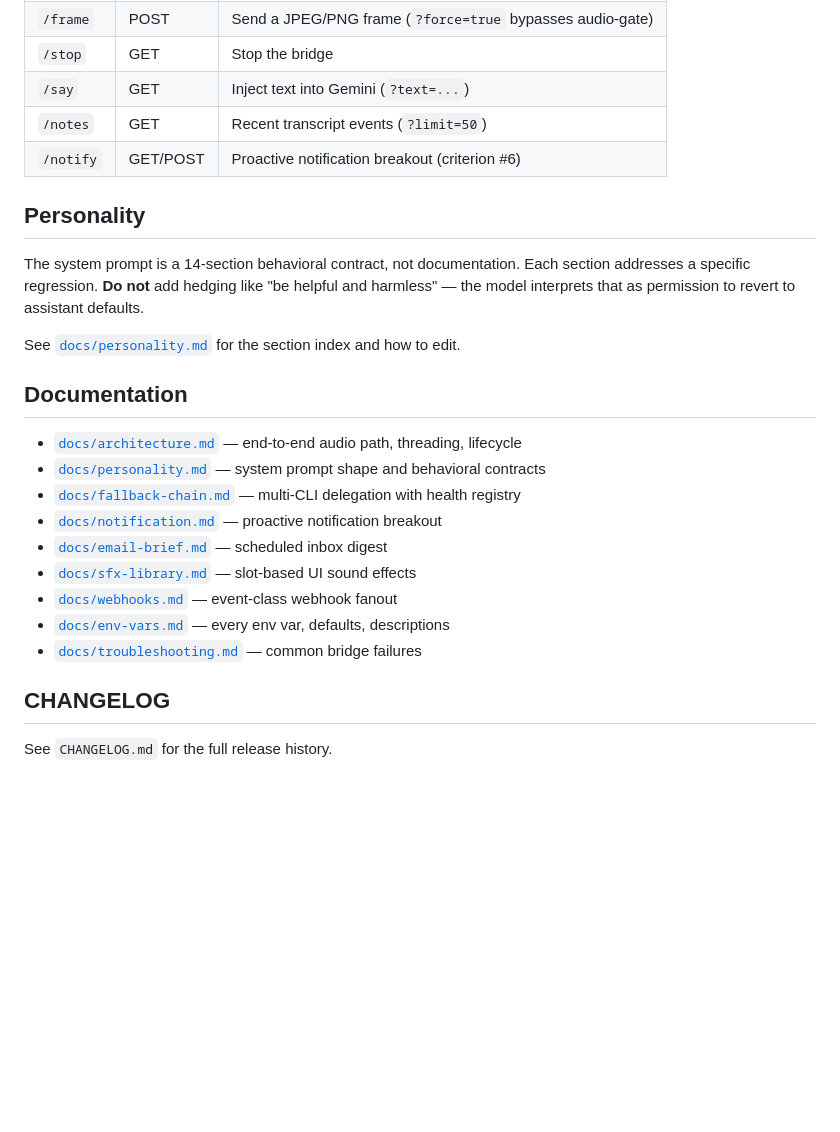
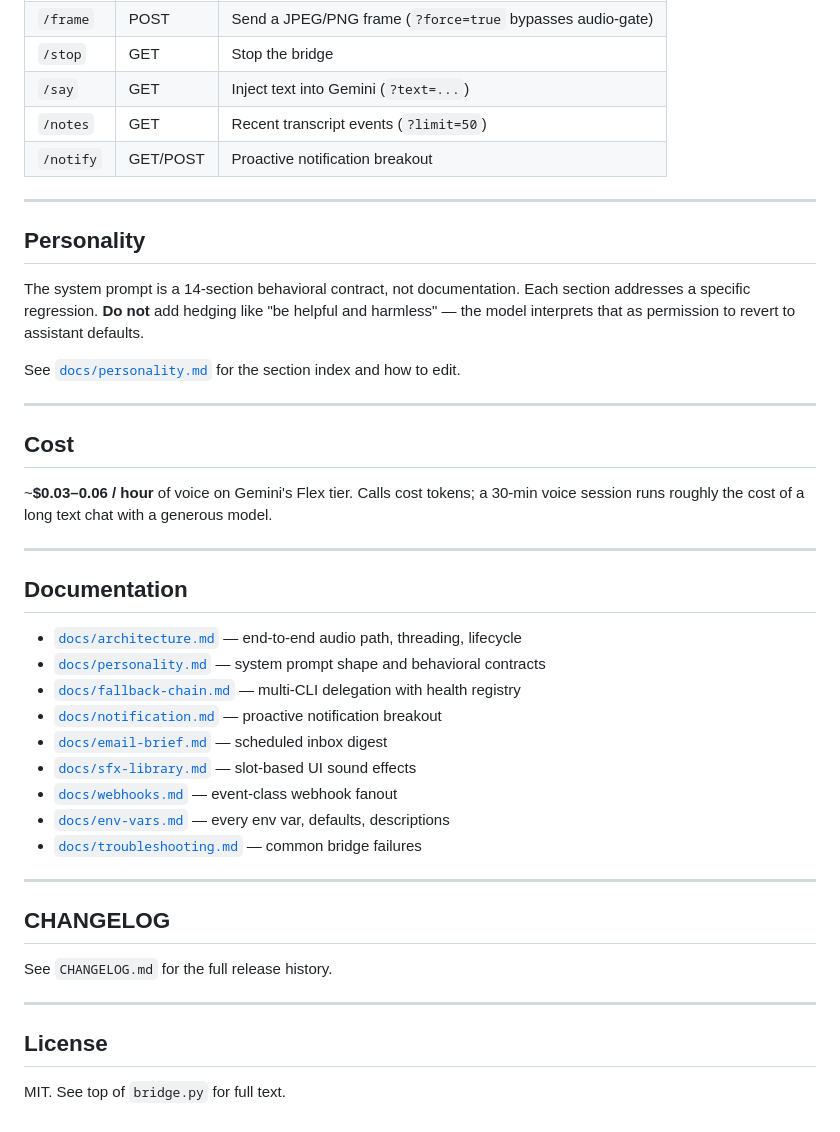
Before and after one commit to Capslockb/hermes-live-discord-agent-plugin, a Markdown page: README.md, the part around the change printed below. Drawn GitHub-style; blank space fills up the shorter version.

```diff
--- a/README.md
+++ b/README.md
@@ -71,13 +124,23 @@ Runs on `127.0.0.1:18943`:
 | `/stop` | GET | Stop the bridge |
 | `/say` | GET | Inject text into Gemini (`?text=...`) |
 | `/notes` | GET | Recent transcript events (`?limit=50`) |
-| `/notify` | GET/POST | Proactive notification breakout (criterion #6) |
+| `/notify` | GET/POST | Proactive notification breakout |
+
+---
 
 ## Personality
 
 The system prompt is a 14-section behavioral contract, not documentation. Each section addresses a specific regression. **Do not** add hedging like "be helpful and harmless" — the model interprets that as permission to revert to assistant defaults.
 
 See [`docs/personality.md`](docs/personality.md) for the section index and how to edit.
+
+---
+
+## Cost
+
+~**$0.03–0.06 / hour** of voice on Gemini's Flex tier. Calls cost tokens; a 30-min voice session runs roughly the cost of a long text chat with a generous model.
+
+---
 
 ## Documentation
 
@@ -91,6 +154,14 @@ See [`docs/personality.md`](docs/personality.md) for the section index and how t
 - [`docs/env-vars.md`](docs/env-vars.md) — every env var, defaults, descriptions
 - [`docs/troubleshooting.md`](docs/troubleshooting.md) — common bridge failures
 
+---
+
 ## CHANGELOG
 
 See `CHANGELOG.md` for the full release history.
+
+---
+
+## License
+
+MIT. See top of `bridge.py` for full text.
```
Also changed, not shown: other parts of README.md (+68 -15 lines), docs/banner-logo.png (added), docs/banner.png (added).
